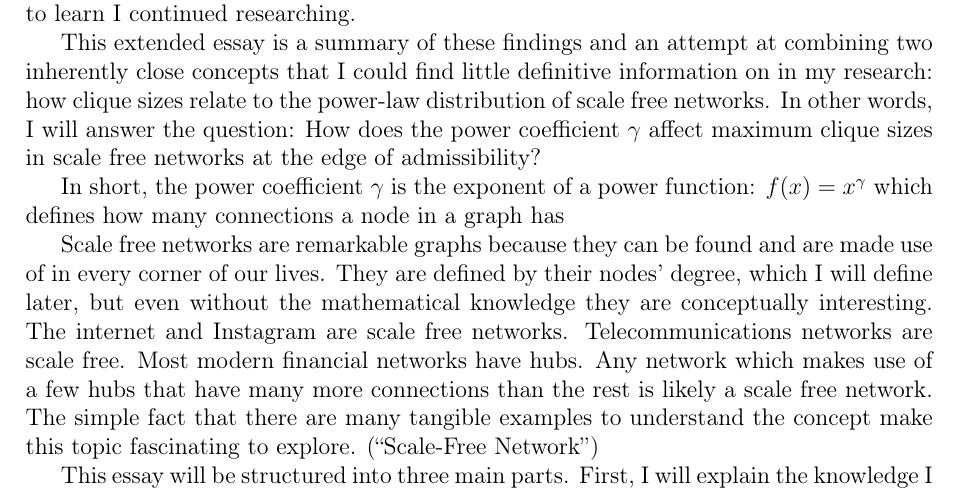
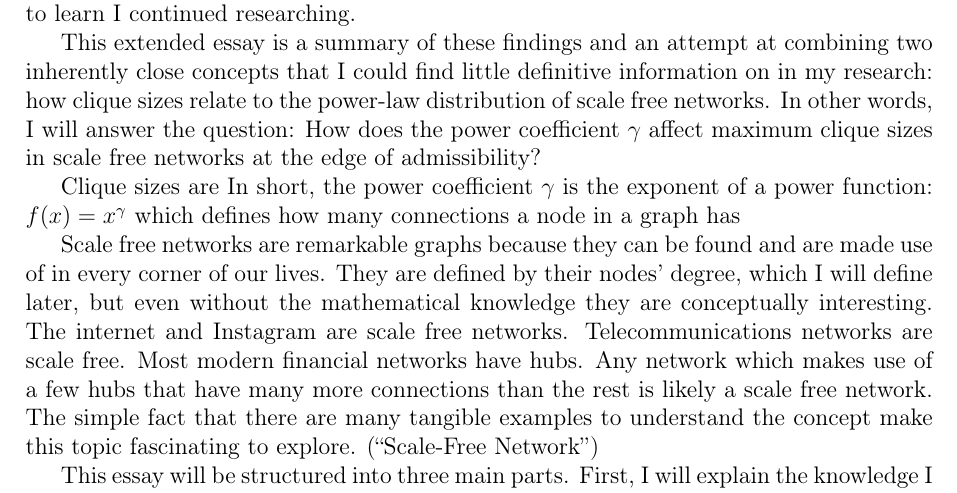
Before and after one commit to informatiky/LaTeX, a LaTeX document (Extended Essay/Johannes - Mathematics Extended Essay - Probabilistic method.tex): part of page 3 of 18, cut so that both start at the same text. Compiled offline with pdfLaTeX.

Commit message:
Auto-commit: 2026-09-13 19:07:31

```diff
--- a/Extended Essay/Johannes - Mathematics Extended Essay - Probabilistic method.tex
+++ b/Extended Essay/Johannes - Mathematics Extended Essay - Probabilistic method.tex
@@ -71,7 +71,7 @@ My AI HL maths course focuses little on a mathematical branch called combinatori
 
 This extended essay is a summary of these findings and an attempt at combining two inherently close concepts that I could find little definitive information on in my research: how clique sizes relate to the power-law distribution of scale free networks. In other words, I will answer the question: How does the power coefficient \( \gamma \) affect maximum clique sizes in scale free networks at the edge of admissibility?
 
-In short, the power coefficient \( \gamma \) is the exponent of a power function: \(f(x)=x^\gamma\) which defines how many connections a node in a graph has
+Clique sizes are In short, the power coefficient \( \gamma \) is the exponent of a power function: \(f(x)=x^\gamma\) which defines how many connections a node in a graph has
 
 Scale free networks are remarkable graphs because they can be found and are made use of in every corner of our lives. They are defined by their nodes' degree, which I will define later, but even without the mathematical knowledge they are conceptually interesting. The internet and Instagram are scale free networks. Telecommunications networks are scale free. Most modern financial networks have hubs. Any network which makes use of a few hubs that have many more connections than the rest is likely a scale free network. The simple fact that there are many tangible examples to understand the concept make this topic fascinating to explore. \autocite{ScalefreeNetwork2026}
 
```
Also changed, not shown: 1 other file.
